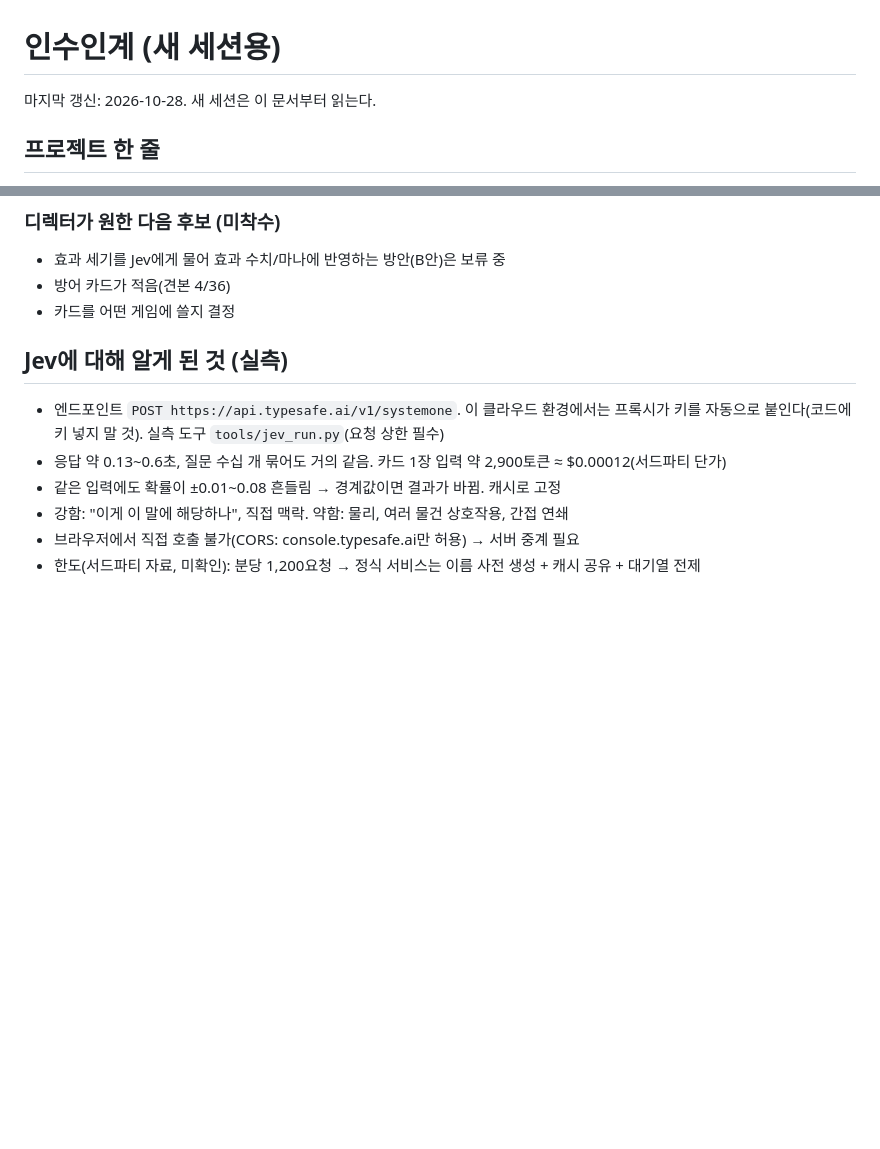
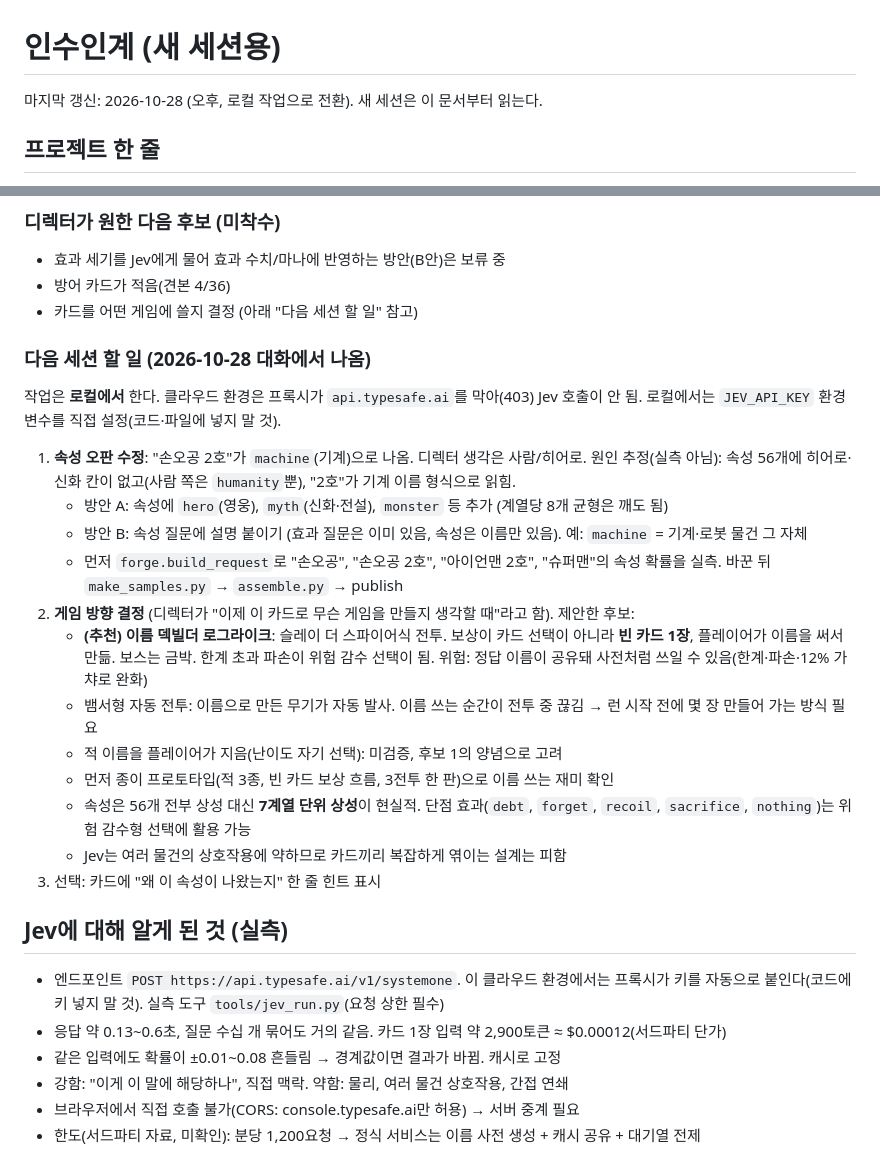
Before and after one commit to bym6096/Jev_game2, a Markdown page: HANDOFF.md, 2 parts joined by grey strips. Rendered like a GitHub page; blank space fills up the shorter version.

Commit message:
HANDOFF: 속성 오판 수정과 게임 방향 결정을 다음 할 일로 추가
Co-Authored-By: Claude Sonnet 5.5 <noreply@anthropic.com>
Claude-Session: https://claude.ai/code/session_01LFYfXQVsvCJNc45PoVeCyC

```diff
--- a/HANDOFF.md
+++ b/HANDOFF.md
@@ -1,6 +1,6 @@
 # 인수인계 (새 세션용)
 
-마지막 갱신: 2026-10-28. 새 세션은 이 문서부터 읽는다.
+마지막 갱신: 2026-10-28 (오후, 로컬 작업으로 전환). 새 세션은 이 문서부터 읽는다.
 
 ## 프로젝트 한 줄
 판정 전용 AI **Jev**(TypeSafe AI, 정해진 선택지 + 확률만 답함)를 써서 "게임 본연의 재미 + Jev만의 차별적 재미"가 있는 인디 게임을 찾는 중. 디렉터 취향: 발라트로, 클로버핏, 뱀서류(메가봉크), 하데스류 로그라이크.
@@ -23,7 +23,23 @@
 ### 디렉터가 원한 다음 후보 (미착수)
 - 효과 세기를 Jev에게 물어 효과 수치/마나에 반영하는 방안(B안)은 보류 중
 - 방어 카드가 적음(견본 4/36)
-- 카드를 어떤 게임에 쓸지 결정
+- 카드를 어떤 게임에 쓸지 결정 (아래 "다음 세션 할 일" 참고)
+
+### 다음 세션 할 일 (2026-10-28 대화에서 나옴)
+작업은 **로컬에서** 한다. 클라우드 환경은 프록시가 `api.typesafe.ai`를 막아(403) Jev 호출이 안 됨. 로컬에서는 `JEV_API_KEY` 환경 변수를 직접 설정(코드·파일에 넣지 말 것).
+
+1. **속성 오판 수정**: "손오공 2호"가 `machine`(기계)으로 나옴. 디렉터 생각은 사람/히어로. 원인 추정(실측 아님): 속성 56개에 히어로·신화 칸이 없고(사람 쪽은 `humanity`뿐), "2호"가 기계 이름 형식으로 읽힘.
+   - 방안 A: 속성에 `hero`(영웅), `myth`(신화·전설), `monster` 등 추가 (계열당 8개 균형은 깨도 됨)
+   - 방안 B: 속성 질문에 설명 붙이기 (효과 질문은 이미 있음, 속성은 이름만 있음). 예: `machine` = 기계·로봇 물건 그 자체
+   - 먼저 `forge.build_request`로 "손오공", "손오공 2호", "아이언맨 2호", "슈퍼맨"의 속성 확률을 실측. 바꾼 뒤 `make_samples.py` → `assemble.py` → publish
+2. **게임 방향 결정** (디렉터가 "이제 이 카드로 무슨 게임을 만들지 생각할 때"라고 함). 제안한 후보:
+   - **(추천) 이름 덱빌더 로그라이크**: 슬레이 더 스파이어식 전투. 보상이 카드 선택이 아니라 **빈 카드 1장**, 플레이어가 이름을 써서 만듦. 보스는 금박. 한계 초과 파손이 위험 감수 선택이 됨. 위험: 정답 이름이 공유돼 사전처럼 쓰일 수 있음(한계·파손·12% 가챠로 완화)
+   - 뱀서형 자동 전투: 이름으로 만든 무기가 자동 발사. 이름 쓰는 순간이 전투 중 끊김 → 런 시작 전에 몇 장 만들어 가는 방식 필요
+   - 적 이름을 플레이어가 지음(난이도 자기 선택): 미검증, 후보 1의 양념으로 고려
+   - 먼저 종이 프로토타입(적 3종, 빈 카드 보상 흐름, 3전투 한 판)으로 이름 쓰는 재미 확인
+   - 속성은 56개 전부 상성 대신 **7계열 단위 상성**이 현실적. 단점 효과(`debt`, `forget`, `recoil`, `sacrifice`, `nothing`)는 위험 감수형 선택에 활용 가능
+   - Jev는 여러 물건의 상호작용에 약하므로 카드끼리 복잡하게 엮이는 설계는 피함
+3. 선택: 카드에 "왜 이 속성이 나왔는지" 한 줄 힌트 표시
 
 ## Jev에 대해 알게 된 것 (실측)
 - 엔드포인트 `POST https://api.typesafe.ai/v1/systemone`. 이 클라우드 환경에서는 프록시가 키를 자동으로 붙인다(코드에 키 넣지 말 것). 실측 도구 `tools/jev_run.py`(요청 상한 필수)
```
